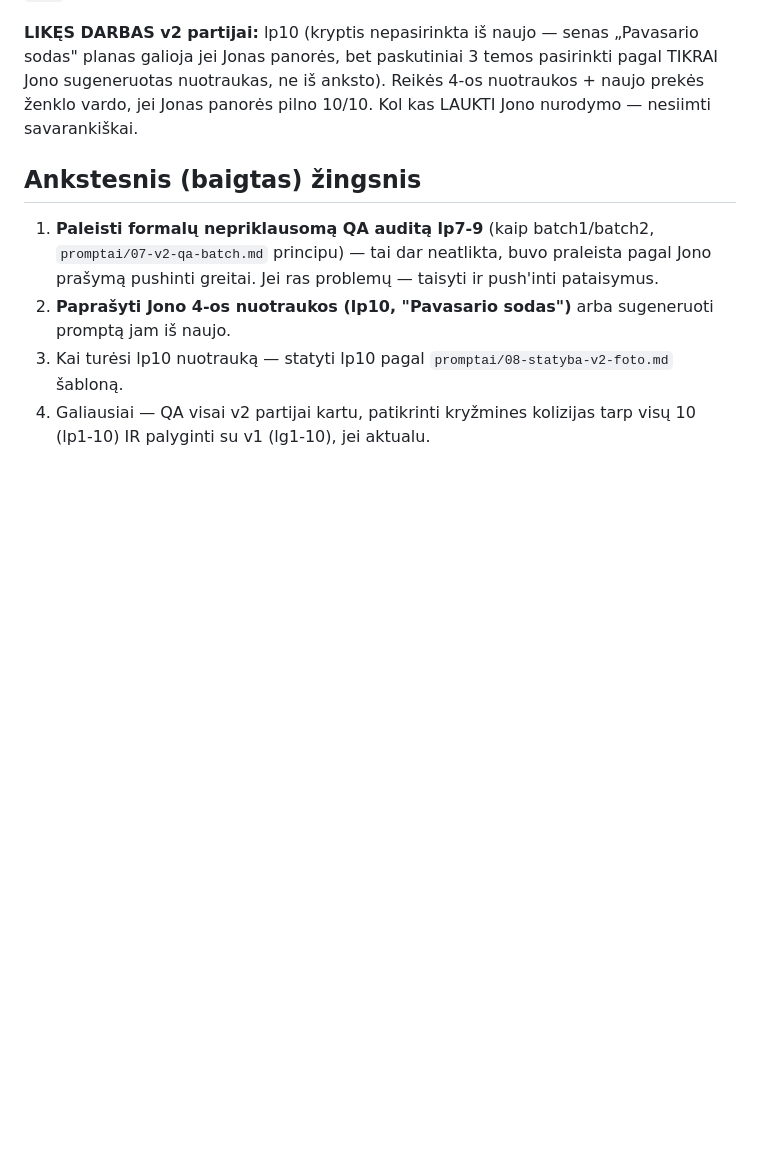
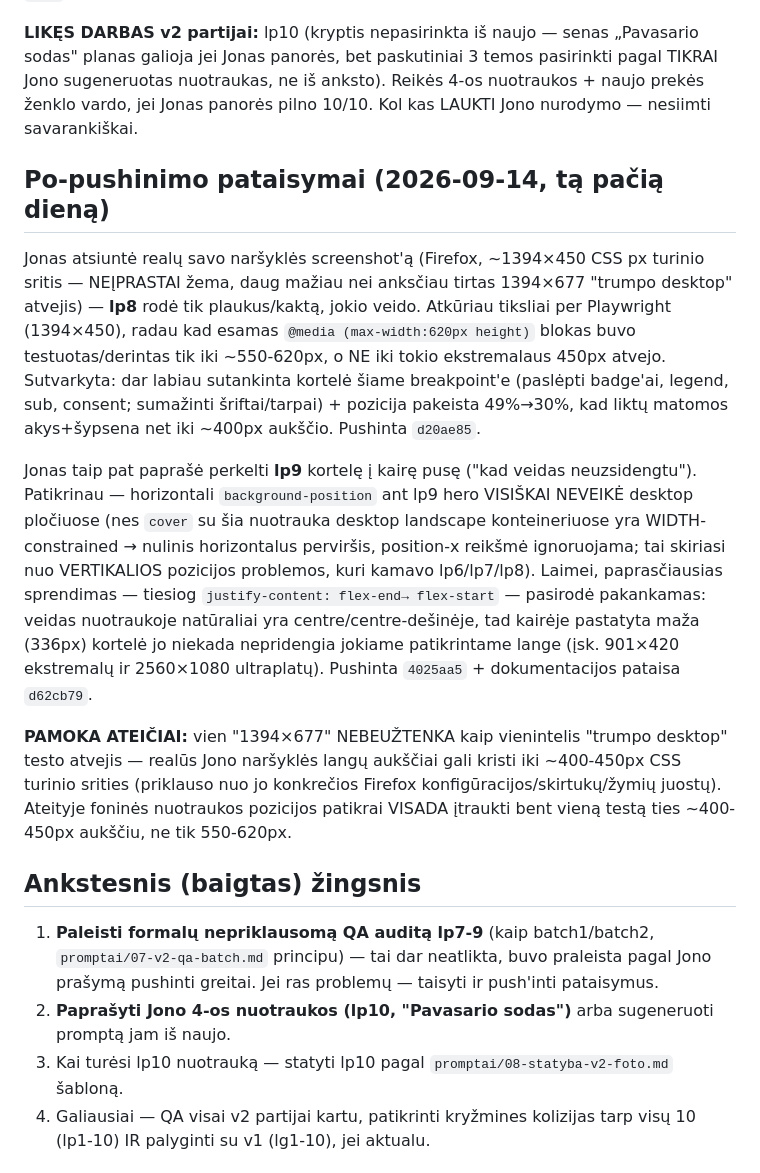
Before and after one commit to mobitirus-stack/Landingapges, a Markdown page: .claude/session-state.md, the part around the change. GitHub-like rendering; blank space fills up the shorter version.

Commit message:
docs: record lp8/lp9 post-push fixes and the ~450px viewport lesson

```diff
--- a/.claude/session-state.md
+++ b/.claude/session-state.md
@@ -103,6 +103,30 @@ galioja jei Jonas panorės, bet paskutiniai 3 temos pasirinkti pagal TIKRAI Jono
 nuotraukas, ne iš anksto). Reikės 4-os nuotraukos + naujo prekės ženklo vardo, jei Jonas panorės
 pilno 10/10. Kol kas LAUKTI Jono nurodymo — nesiimti savarankiškai.
 
+## Po-pushinimo pataisymai (2026-09-14, tą pačią dieną)
+
+Jonas atsiuntė realų savo naršyklės screenshot'ą (Firefox, ~1394×450 CSS px turinio sritis —
+NEĮPRASTAI žema, daug mažiau nei anksčiau tirtas 1394×677 "trumpo desktop" atvejis) — **lp8**
+rodė tik plaukus/kaktą, jokio veido. Atkūriau tiksliai per Playwright (1394×450), radau kad esamas
+`@media (max-width:620px height)` blokas buvo testuotas/derintas tik iki ~550-620px, o NE iki tokio
+ekstremalaus 450px atvejo. Sutvarkyta: dar labiau sutankinta kortelė šiame breakpoint'e (paslėpti
+badge'ai, legend, sub, consent; sumažinti šriftai/tarpai) + pozicija pakeista 49%→30%, kad liktų
+matomos akys+šypsena net iki ~400px aukščio. Pushinta `d20ae85`.
+
+Jonas taip pat paprašė perkelti **lp9** kortelę į kairę pusę ("kad veidas neuzsidengtu"). Patikrinau
+— horizontali `background-position` ant lp9 hero VISIŠKAI NEVEIKĖ desktop pločiuose (nes `cover` su
+šia nuotrauka desktop landscape konteineriuose yra WIDTH-constrained → nulinis horizontalus
+perviršis, position-x reikšmė ignoruojama; tai skiriasi nuo VERTIKALIOS pozicijos problemos, kuri
+kamavo lp6/lp7/lp8). Laimei, paprasčiausias sprendimas — tiesiog `justify-content: flex-end→
+flex-start` — pasirodė pakankamas: veidas nuotraukoje natūraliai yra centre/centre-dešinėje, tad
+kairėje pastatyta maža (336px) kortelė jo niekada nepridengia jokiame patikrintame lange (įsk.
+901×420 ekstremalų ir 2560×1080 ultraplatų). Pushinta `4025aa5` + dokumentacijos pataisa `d62cb79`.
+
+**PAMOKA ATEIČIAI:** vien "1394×677" NEBEUŽTENKA kaip vienintelis "trumpo desktop" testo atvejis —
+realūs Jono naršyklės langų aukščiai gali kristi iki ~400-450px CSS turinio srities (priklauso nuo
+jo konkrečios Firefox konfigūracijos/skirtukų/žymių juostų). Ateityje foninės nuotraukos pozicijos
+patikrai VISADA įtraukti bent vieną testą ties ~400-450px aukščiu, ne tik 550-620px.
+
 ## Ankstesnis (baigtas) žingsnis
 1. **Paleisti formalų nepriklausomą QA auditą lp7-9** (kaip batch1/batch2, `promptai/07-v2-qa-batch.md`
    principu) — tai dar neatlikta, buvo praleista pagal Jono prašymą pushinti greitai. Jei ras
```
